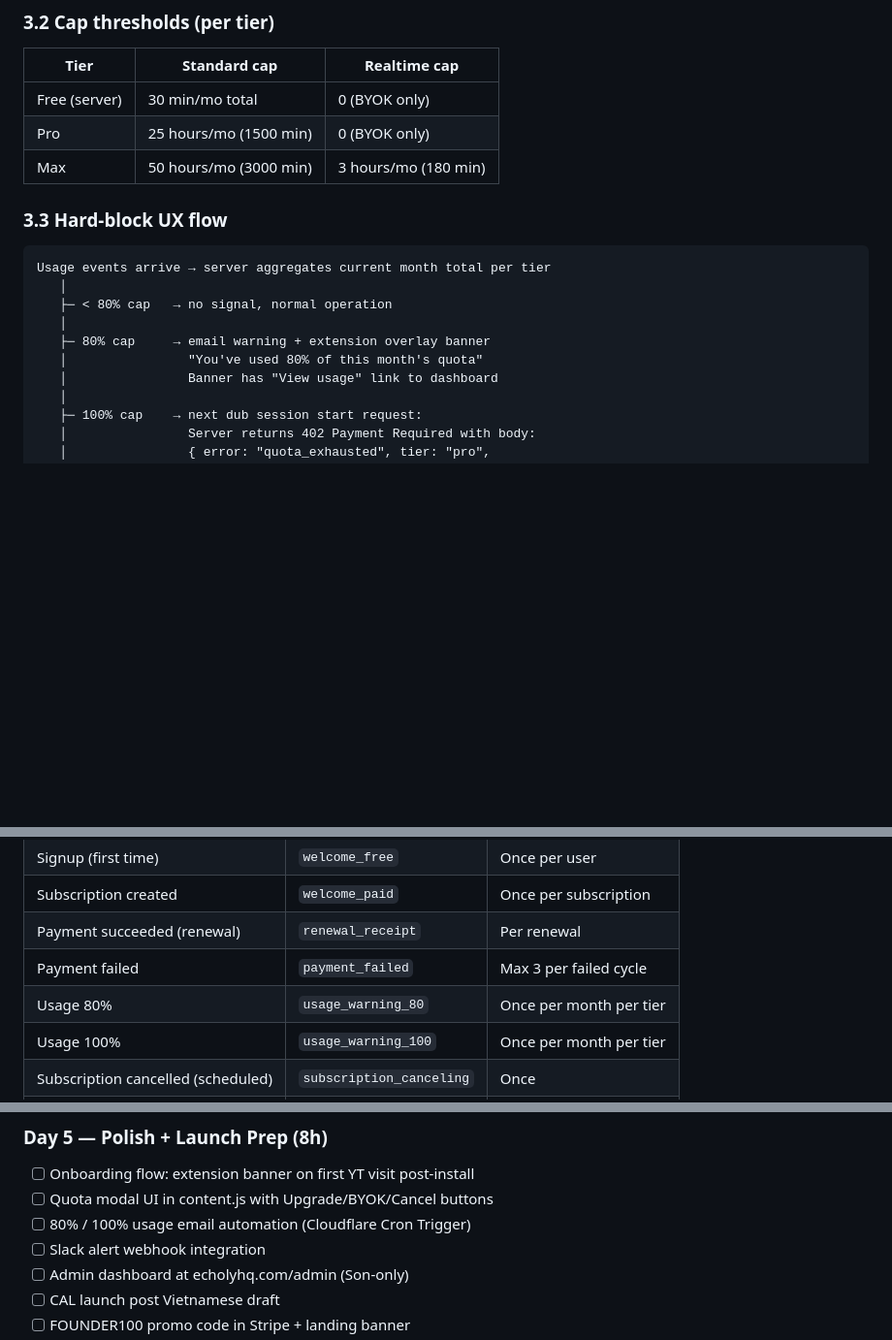
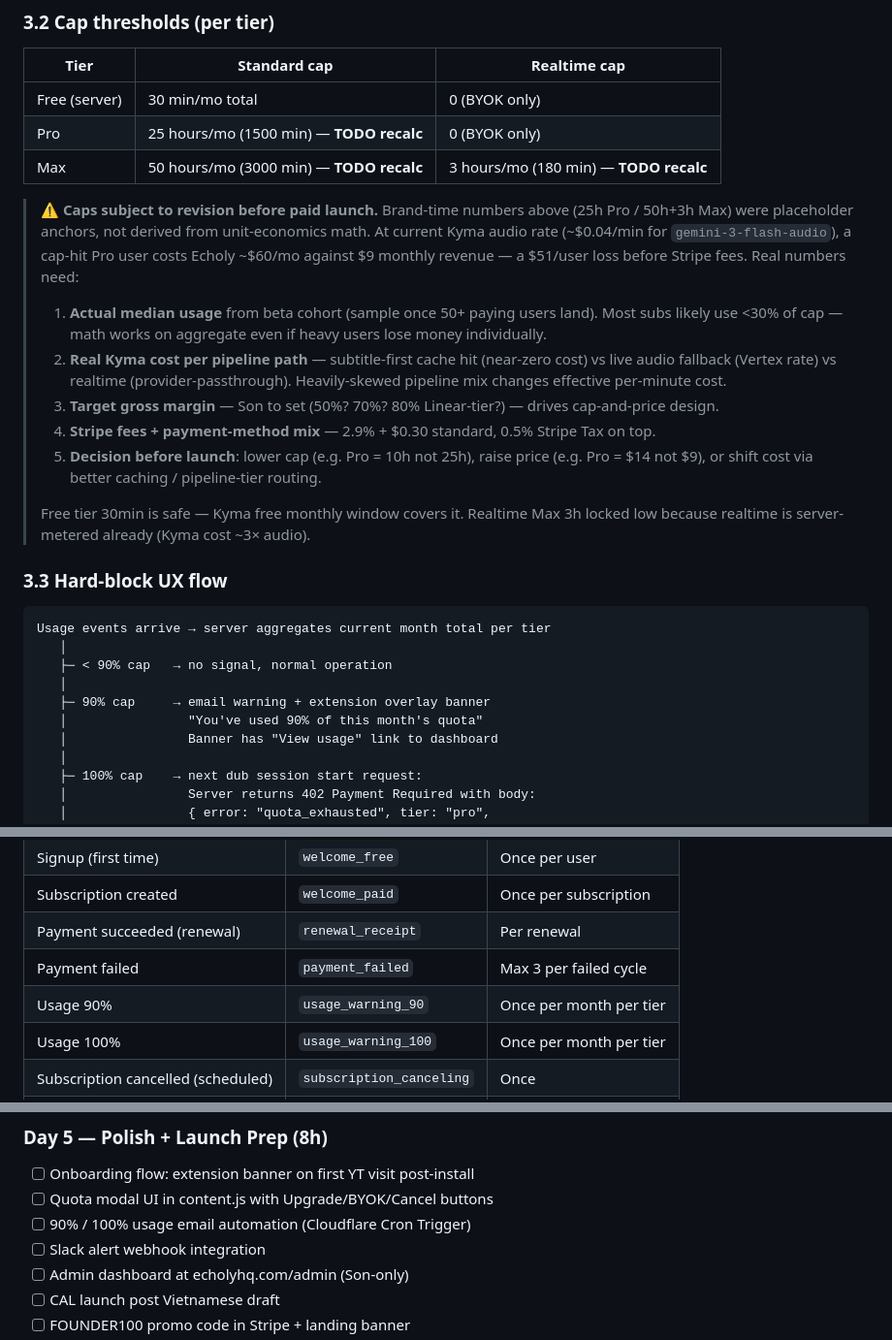
Before and after one commit to the-agents-work/taw-youtube, a Markdown page: SPEC-SUBSCRIPTION.md, 3 parts joined by grey strips. Shown at 97% size. Rendered like a GitHub page; blank space fills up the shorter version.

Commit message:
docs: usage warn 90%, mark Pro+Max caps TODO recalc vs unit cost
§3.2: tier caps for Pro (25h/mo) and Max (50h+3h) flagged as TODO
recalc before paid launch. At current Kyma audio rate ($0.04/min),
cap-hit Pro user costs Echoly ~$60/mo against $9 revenue — math
doesn't work for heavy users. Need 5 inputs before locking final
caps: median usage from beta cohort, real Kyma cost per pipeline
path, target gross margin, Stripe fees, knob choice (lower cap /
raise price / cache more). Free 30min and Max realtime 3h stay —
Free is covered by Kyma free window; realtime is metered upstream.

§3.3: warning threshold 80% → 90% (email + extension banner).
§13.1: email template label updated to usage_warning_90.
§18: Day 5 todo lines updated 80→90.

Co-Authored-By: Claude Opus 4.7 (1M context) <noreply@anthropic.com>

````diff
--- a/SPEC-SUBSCRIPTION.md
+++ b/SPEC-SUBSCRIPTION.md
@@ -102,18 +102,28 @@ Path A and Path B can coexist for the same user. If both BYOK key AND active sub
 | Tier | Standard cap | Realtime cap |
 |---|---|---|
 | Free (server) | 30 min/mo total | 0 (BYOK only) |
-| Pro | 25 hours/mo (1500 min) | 0 (BYOK only) |
-| Max | 50 hours/mo (3000 min) | 3 hours/mo (180 min) |
+| Pro | 25 hours/mo (1500 min) — **TODO recalc** | 0 (BYOK only) |
+| Max | 50 hours/mo (3000 min) — **TODO recalc** | 3 hours/mo (180 min) — **TODO recalc** |
+
+> **⚠ Caps subject to revision before paid launch.** Brand-time numbers above (25h Pro / 50h+3h Max) were placeholder anchors, not derived from unit-economics math. At current Kyma audio rate (~$0.04/min for `gemini-3-flash-audio`), a cap-hit Pro user costs Echoly ~$60/mo against $9 monthly revenue — a $51/user loss before Stripe fees. Real numbers need:
+>
+> 1. **Actual median usage** from beta cohort (sample once 50+ paying users land). Most subs likely use <30% of cap — math works on aggregate even if heavy users lose money individually.
+> 2. **Real Kyma cost per pipeline path** — subtitle-first cache hit (near-zero cost) vs live audio fallback (Vertex rate) vs realtime (provider-passthrough). Heavily-skewed pipeline mix changes effective per-minute cost.
+> 3. **Target gross margin** — Son to set (50%? 70%? 80% Linear-tier?) — drives cap-and-price design.
+> 4. **Stripe fees + payment-method mix** — 2.9% + $0.30 standard, 0.5% Stripe Tax on top.
+> 5. **Decision before launch**: lower cap (e.g. Pro = 10h not 25h), raise price (e.g. Pro = $14 not $9), or shift cost via better caching / pipeline-tier routing.
+>
+> Free tier 30min is safe — Kyma free monthly window covers it. Realtime Max 3h locked low because realtime is server-metered already (Kyma cost ~3× audio).
 
 ### 3.3 Hard-block UX flow
 
 ```
 Usage events arrive → server aggregates current month total per tier
    │
-   ├─ < 80% cap   → no signal, normal operation
+   ├─ < 90% cap   → no signal, normal operation
    │
-   ├─ 80% cap     → email warning + extension overlay banner
-   │                "You've used 80% of this month's quota"
+   ├─ 90% cap     → email warning + extension overlay banner
+   │                "You've used 90% of this month's quota"
    │                Banner has "View usage" link to dashboard
    │
    ├─ 100% cap    → next dub session start request:
@@ -1049,7 +1059,7 @@ No `commission_amount_usd`, no `first_payment_pct/recurring_pct`. If Affitor API
 | Subscription created | `welcome_paid` | Once per subscription |
 | Payment succeeded (renewal) | `renewal_receipt` | Per renewal |
 | Payment failed | `payment_failed` | Max 3 per failed cycle |
-| Usage 80% | `usage_warning_80` | Once per month per tier |
+| Usage 90% | `usage_warning_90` | Once per month per tier |
 | Usage 100% | `usage_warning_100` | Once per month per tier |
 | Subscription cancelled (scheduled) | `subscription_canceling` | Once |
 | Subscription ended | `subscription_ended` | Once per end |
@@ -1319,7 +1329,7 @@ Bullet list:
 
 - [ ] Onboarding flow: extension banner on first YT visit post-install
 - [ ] Quota modal UI in content.js with Upgrade/BYOK/Cancel buttons
-- [ ] 80% / 100% usage email automation (Cloudflare Cron Trigger)
+- [ ] 90% / 100% usage email automation (Cloudflare Cron Trigger)
 - [ ] Slack alert webhook integration
 - [ ] Admin dashboard at echolyhq.com/admin (Son-only)
 - [ ] CAL launch post Vietnamese draft
````
Also changed, not shown: other parts of SPEC-SUBSCRIPTION.md (+1 -1 lines).
